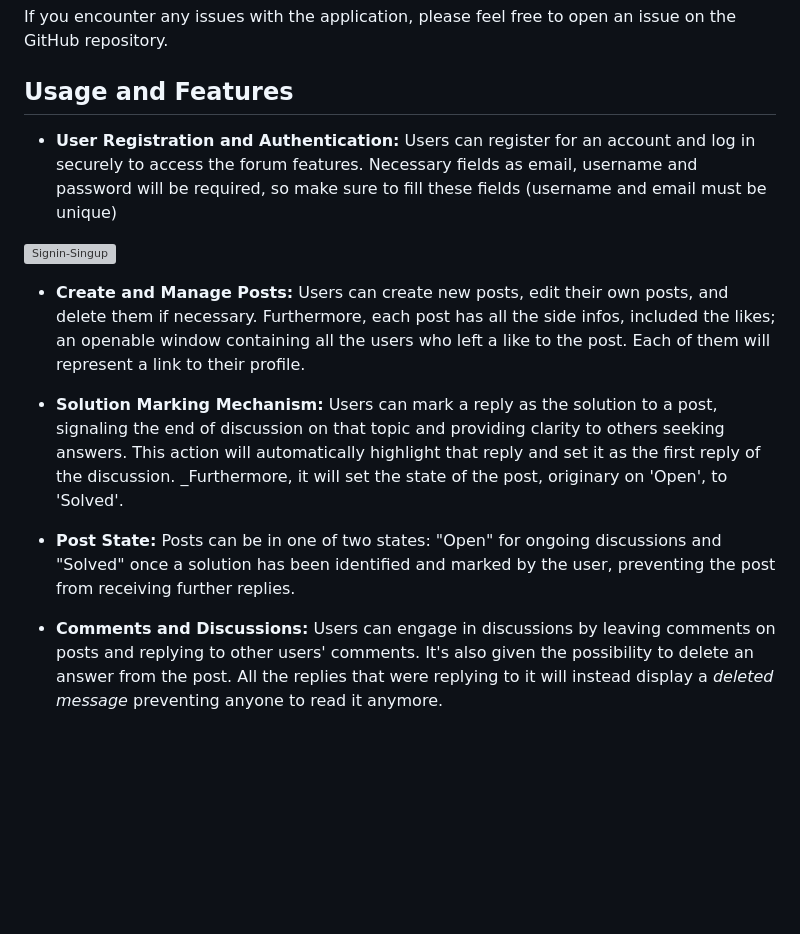
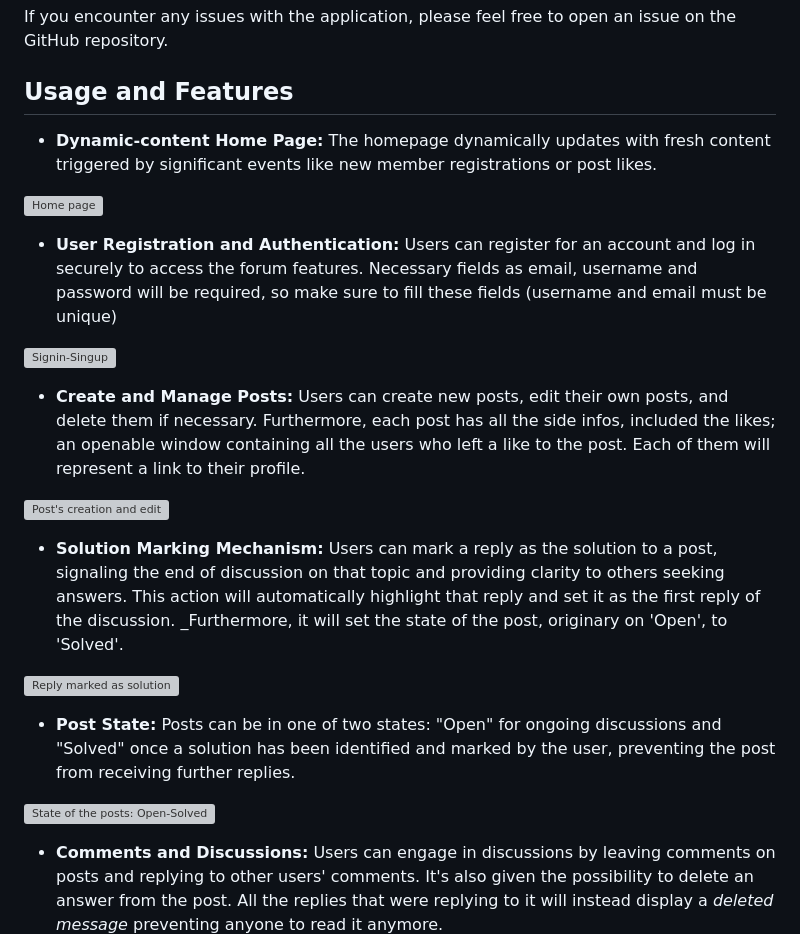
Before and after one commit to Salva05/Knowledge-First, a Markdown page: README.md, the part around one of its changes. Rendered like a GitHub page; blank space fills up the shorter version; grey boxes are pictures that could not be loaded.

```diff
--- a/README.md
+++ b/README.md
@@ -111,18 +111,26 @@ If you encounter any issues with the application, please feel free to open an is
 
 
 ## Usage and Features
+- **Dynamic-content Home Page:** The homepage dynamically updates with fresh content triggered by significant events like new member registrations or post likes.
+
+![Home page](http://salvoits.altervista.org/imagesKF/Home.png)
 
 - **User Registration and Authentication:** Users can register for an account and log in securely to access the forum features. Necessary fields as email, username and password will be required, so make sure to fill these fields (username and email must be unique)
 
 ![Signin-Singup](https://salvoits.altervista.org/imagesKF/singInUp.png)
 
+- **Create and Manage Posts:** Users can create new posts, edit their own posts, and delete them if necessary. Furthermore, each post has all the side infos, included the likes; an openable window containing all the users who left a like to the post. Each of them will represent a link to their profile.
 
-- **Create and Manage Posts:** Users can create new posts, edit their own posts, and delete them if necessary. Furthermore, each post has all the side infos, included the likes; an openable window containing all the users who left a like to the post. Each of them will represent a link to their profile.
+![Post's creation and edit](http://salvoits.altervista.org/imagesKF/post.png)
 
 - **Solution Marking Mechanism:** Users can mark a reply as the solution to a post, signaling the end of discussion on that topic and providing clarity to others seeking answers. This action will automatically highlight that reply and set it as the first reply of the discussion.
 _Furthermore, it will set the state of the post, originary on 'Open', to 'Solved'.
 
+![Reply marked as solution](http://salvoits.altervista.org/imagesKF/solution.png)
+
 - **Post State:**  Posts can be in one of two states: "Open" for ongoing discussions and "Solved" once a solution has been identified and marked by the user, preventing the post from receiving further replies.
+
+![State of the posts: Open-Solved](http://salvoits.altervista.org/imagesKF/postState.png)
 
 - **Comments and Discussions:** Users can engage in discussions by leaving comments on posts and replying to other users' comments. It's also given the possibility to delete an answer from the post. All the replies that were replying to it will instead display a *deleted message* preventing anyone to read it anymore.
 
```
Also changed, not shown: other parts of README.md (+12 -0 lines).
